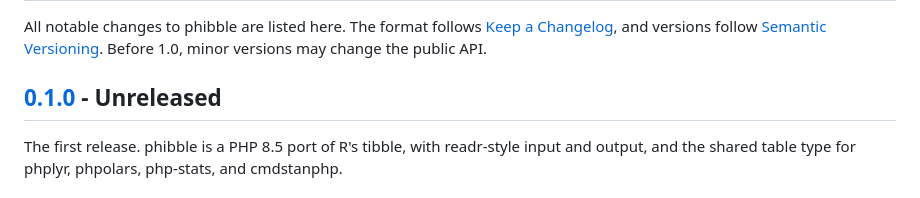
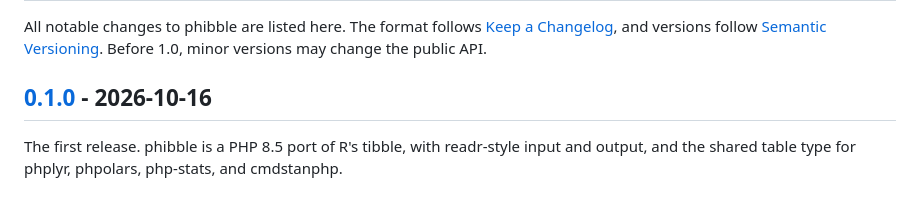
Before and after one commit to erikwestlund/phibble, a Markdown page: CHANGELOG.md, the part around the change. GitHub-like rendering.

Commit message:
chore: release v0.1.0

```diff
--- a/CHANGELOG.md
+++ b/CHANGELOG.md
@@ -5,7 +5,7 @@ All notable changes to phibble are listed here. The format follows
 [Semantic Versioning](https://semver.org/). Before 1.0, minor versions may
 change the public API.
 
-## [0.1.0] - Unreleased
+## [0.1.0] - 2026-10-16
 
 The first release. phibble is a PHP 8.5 port of R's tibble, with readr-style
 input and output, and the shared table type for phplyr, phpolars, php-stats,
```
